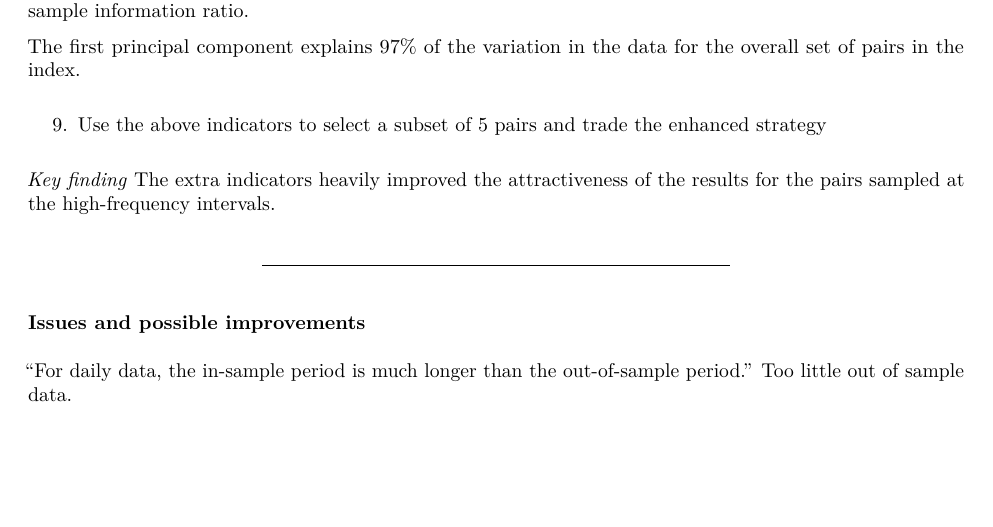
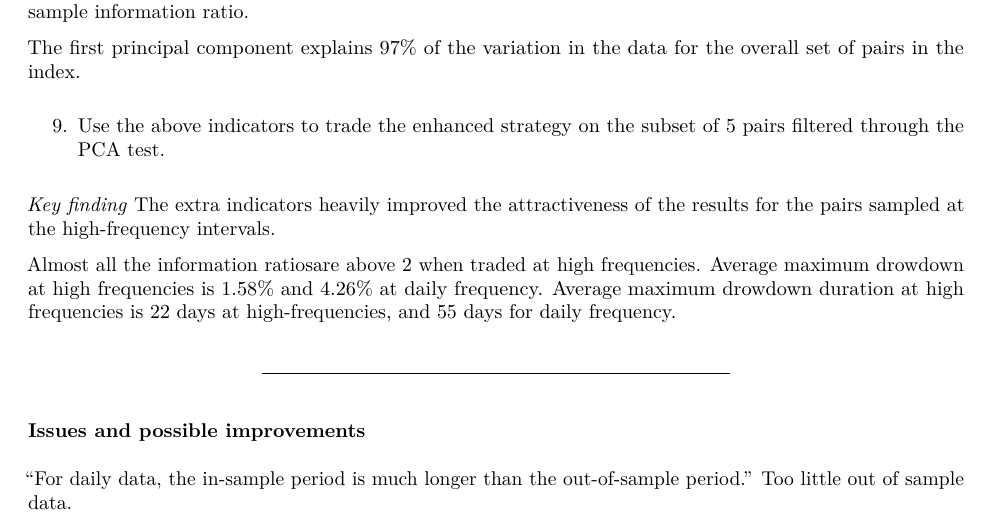
Before and after one commit to SemanticBeeng/trading, an R Markdown document (cointegration/StatArbwithHFTDataApplicationToEuroStoxx50.Rmd): part of page 4 of 4 before the commit and part of page 4 of 5 after it, cut so that both start at the same text, the shorter picture padded with empty space. The pictures show the output file cointegration/StatArbwithHFTDataApplicationToEuroStoxx50.pdf that the author committed with the source.

Commit message:
wip: paper summary

```diff
--- a/cointegration/StatArbwithHFTDataApplicationToEuroStoxx50.Rmd
+++ b/cointegration/StatArbwithHFTDataApplicationToEuroStoxx50.Rmd
@@ -136,10 +136,15 @@ In sample t-stat at 5min and 10 min frequencies have certain predictive power fo
 
 The first principal component explains 97% of the variation in the data for the overall set of pairs in the index.
 
-9. Use the above indicators to select a subset of 5 pairs and trade the enhanced strategy
+9. Use the above indicators to trade the enhanced strategy on the subset of 5 pairs filtered through the PCA test.
 
 *Key finding*
 The extra indicators heavily improved the attractiveness of the results for the pairs sampled at the high-frequency intervals.
+
+Almost all the information ratiosare above 2 when traded at high frequencies.
+Average maximum drowdown at high frequencies is 1.58% and 4.26% at daily frequency.
+Average maximum drowdown duration at high frequencies is 22 days at high-frequencies, and 55 days for daily frequency.
+
 
 ***
 ### Issues and possible improvements
```
Also changed, not shown: cointegration/StatArbwithHFTDataApplicationToEuroStoxx50.pdf.
